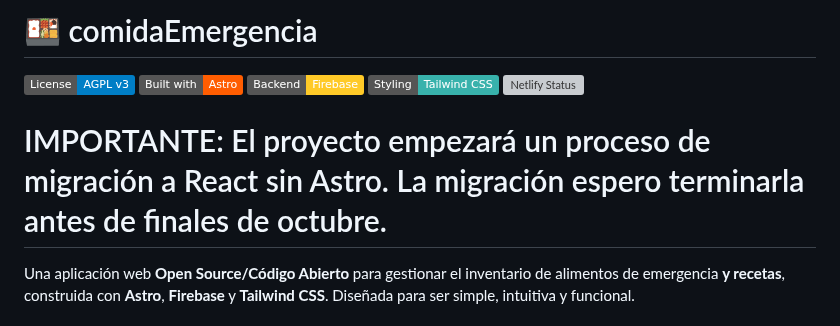
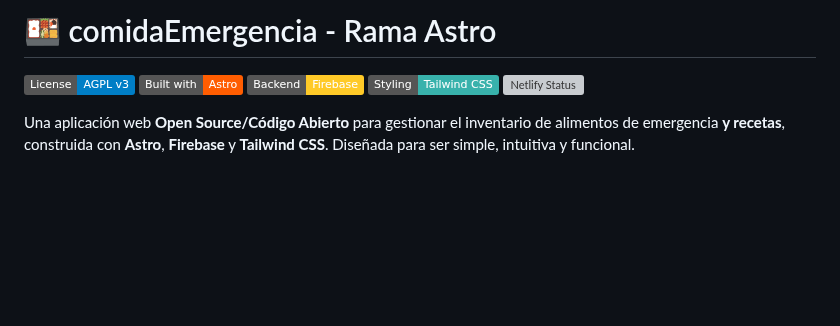
Before and after one commit to Ariel-GonzAguer/comidaEmergencia, a Markdown page: README.md, the part around the change. Rendered like a GitHub page; badges without logos; blank space fills up the shorter version; grey boxes are pictures that could not be loaded.

Commit message:
crear rama para mantener versión Astro

```diff
--- a/README.md
+++ b/README.md
@@ -1,12 +1,10 @@
-# 🍱 comidaEmergencia
+# 🍱 comidaEmergencia - Rama Astro
 
 [![License: AGPL v3](https://img.shields.io/badge/License-AGPL_v3-blue.svg)](https://www.gnu.org/licenses/agpl-3.0)
 [![Astro](https://img.shields.io/badge/Built%20with-Astro-FF5D01?logo=astro&logoColor=white)](https://astro.build/)
 [![Firebase](https://img.shields.io/badge/Backend-Firebase-FFCA28?logo=firebase&logoColor=black)](https://firebase.google.com/)
 [![Tailwind CSS](https://img.shields.io/badge/Styling-Tailwind%20CSS-38B2AC?logo=tailwind-css&logoColor=white)](https://tailwindcss.com/)
 [![Netlify Status](https://api.netlify.com/api/v1/badges/11b85a54-57de-4cc2-968f-5809d09fc3f6/deploy-status)](https://app.netlify.com/projects/comidaemergencia/deploys/deploy-status?branch=main)
-
-# IMPORTANTE: El proyecto empezará un proceso de migración a React sin Astro. La migración espero terminarla antes de finales de octubre.
 
 Una aplicación web **Open Source/Código Abierto** para gestionar el inventario de alimentos de emergencia **y recetas**, construida con **Astro**, **Firebase** y **Tailwind CSS**. Diseñada para ser simple, intuitiva y funcional.
 
```
